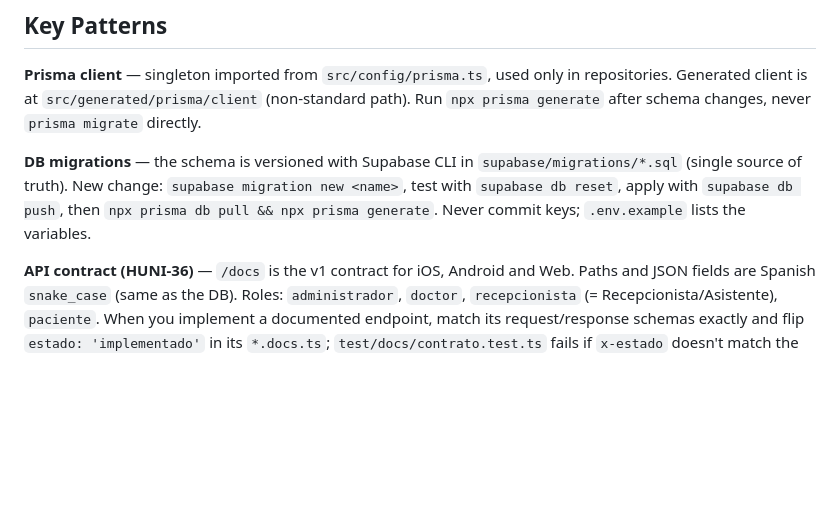
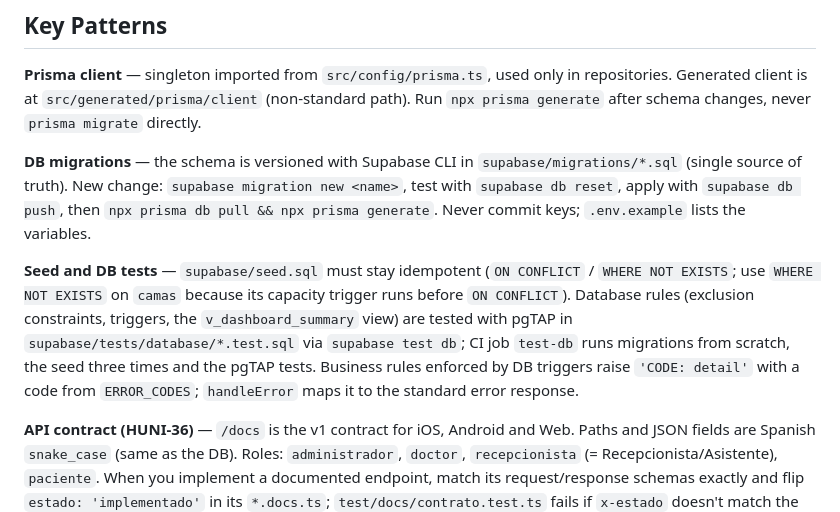
Before and after one commit to Bryan-Escobar/HospitalUnicaes-Api, a Markdown page: CLAUDE.md, the part around the change. Rendered like a GitHub page; blank space fills up the shorter version.

```diff
--- a/CLAUDE.md
+++ b/CLAUDE.md
@@ -43,6 +43,8 @@ All routes are registered in `src/presentation/routes.ts` (the single aggregator
 
 **DB migrations** — the schema is versioned with Supabase CLI in `supabase/migrations/*.sql` (single source of truth). New change: `supabase migration new <name>`, test with `supabase db reset`, apply with `supabase db push`, then `npx prisma db pull && npx prisma generate`. Never commit keys; `.env.example` lists the variables.
 
+**Seed and DB tests** — `supabase/seed.sql` must stay idempotent (`ON CONFLICT` / `WHERE NOT EXISTS`; use `WHERE NOT EXISTS` on `camas` because its capacity trigger runs before `ON CONFLICT`). Database rules (exclusion constraints, triggers, the `v_dashboard_summary` view) are tested with pgTAP in `supabase/tests/database/*.test.sql` via `supabase test db`; CI job `test-db` runs migrations from scratch, the seed three times and the pgTAP tests. Business rules enforced by DB triggers raise `'CODE: detail'` with a code from `ERROR_CODES`; `handleError` maps it to the standard error response.
+
 **API contract (HUNI-36)** — `/docs` is the v1 contract for iOS, Android and Web. Paths and JSON fields are Spanish `snake_case` (same as the DB). Roles: `administrador`, `doctor`, `recepcionista` (= Recepcionista/Asistente), `paciente`. When you implement a documented endpoint, match its request/response schemas exactly and flip `estado: 'implementado'` in its `*.docs.ts`; `test/docs/contrato.test.ts` fails if `x-estado` doesn't match the real API. New endpoints are documented with `registerEndpoint` (roles, ticket, business error codes).
 
 **Response format** — every endpoint returns `ApiResponse` from `src/domain/interfaces/api-response.interface.ts`:
```
Also changed, not shown: README.md (+36 -2 lines), context.md (+1 -0 lines).
